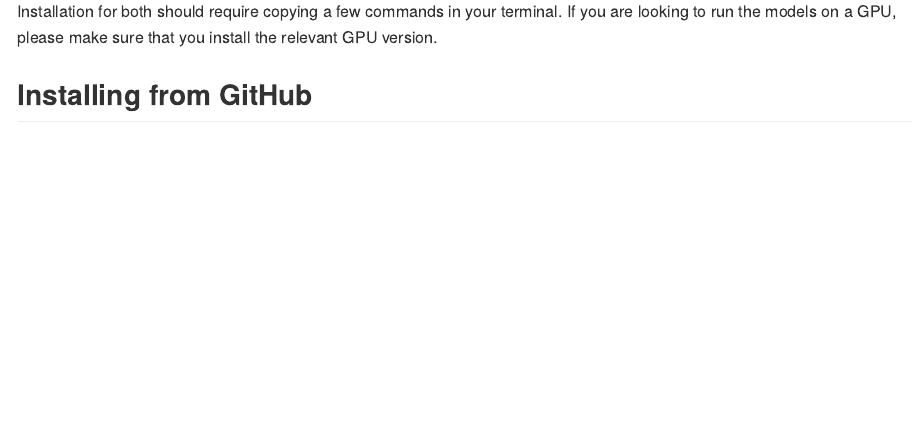
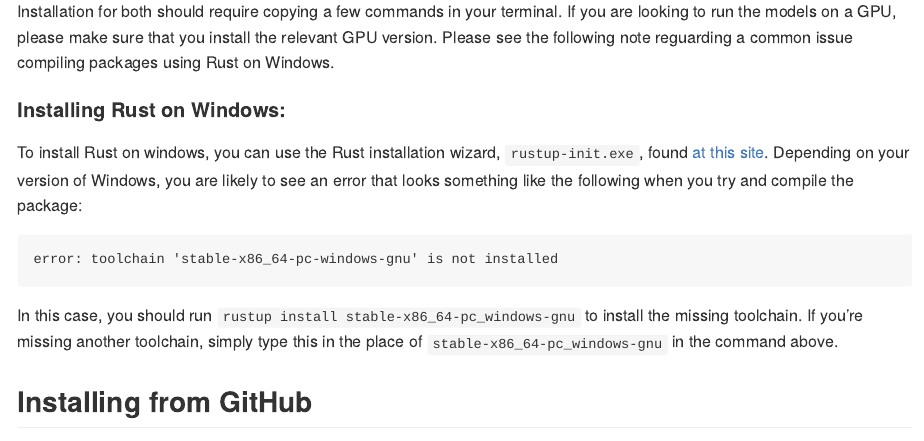
Before and after one commit to beniaminogreen/linkorgsonnx, an R Markdown document (README.Rmd): the page in a window 1100 px wide, from 420 px down. Rendered offline with R 4.5, knitr and Pandoc, with nearby package versions; badge pictures from the web are left out.

Commit message:
adding windows pitfall to README

````diff
--- a/README.Rmd
+++ b/README.Rmd
@@ -20,7 +19,20 @@
 1. [Cargo](https://www.rust-lang.org/tools/install), the package manager for Rust
 2. The [ONNX Runtime](https://www.onnxruntime.ai), needed for running the neural networks.
 
-Installation for both should require copying a few commands in your terminal. If you are looking to run the models on a GPU, please make sure that you install the relevant GPU version.
+Installation for both should require copying a few commands in your terminal.
+If you are looking to run the models on a GPU, please make sure that you
+install the relevant GPU version. Please see the following note reguarding a
+common issue compiling packages using Rust on Windows.
+
+#### Installing Rust on Windows:
+
+To install Rust on windows, you can use the Rust installation wizard, `rustup-init.exe`, found [at this site](https://forge.rust-lang.org/infra/other-installation-methods.html). Depending on your version of Windows, you are likely to see an error that looks something like the following when you try and compile the package:
+
+```
+error: toolchain 'stable-x86_64-pc-windows-gnu' is not installed
+```
+
+In this case, you should run `rustup install stable-x86_64-pc_windows-gnu` to install the missing toolchain. If you're missing another toolchain, simply type this in the place of `stable-x86_64-pc_windows-gnu` in the command above.
 
 ## Installing from GitHub
 
````
Also changed, not shown: README.Rmd (1 more changed lines).
